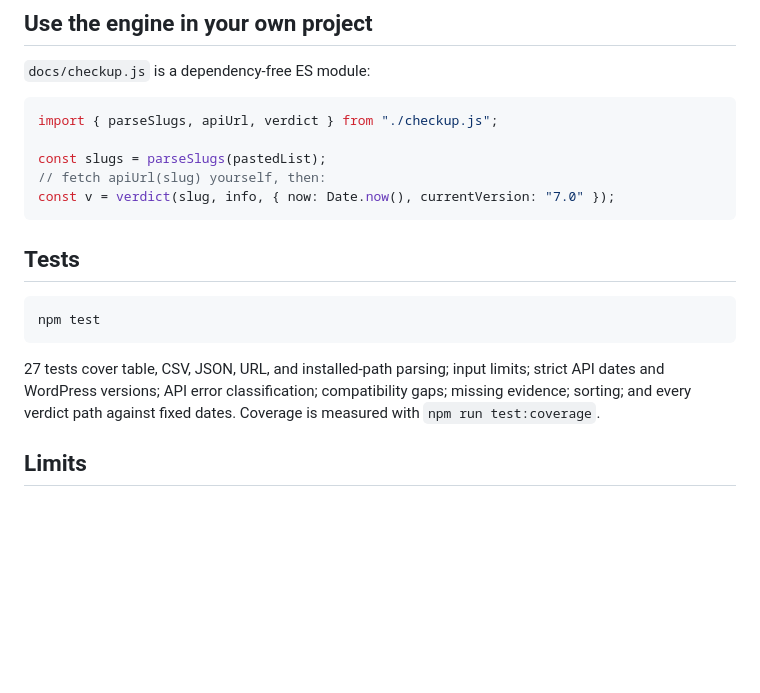
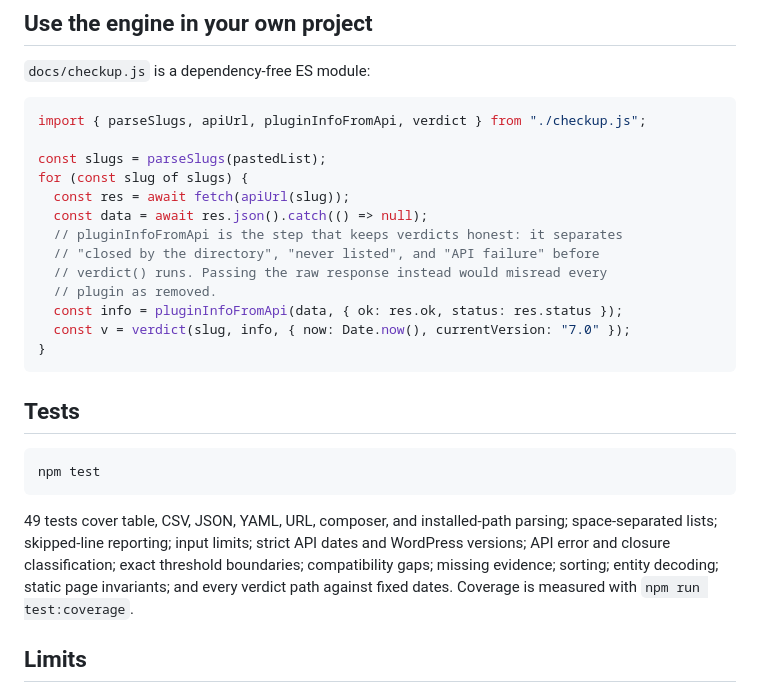
Before and after one commit to JaydenYoonZK/wp-plugin-checkup, a Markdown page: README.md, the part around one of its changes. Drawn GitHub-style; blank space fills up the shorter version.

````diff
--- a/README.md
+++ b/README.md
@@ -70,11 +71,19 @@ npm run serve   # http://localhost:8421
 `docs/checkup.js` is a dependency-free ES module:
 
 ```js
-import { parseSlugs, apiUrl, verdict } from "./checkup.js";
+import { parseSlugs, apiUrl, pluginInfoFromApi, verdict } from "./checkup.js";
 
 const slugs = parseSlugs(pastedList);
-// fetch apiUrl(slug) yourself, then:
-const v = verdict(slug, info, { now: Date.now(), currentVersion: "7.0" });
+for (const slug of slugs) {
+  const res = await fetch(apiUrl(slug));
+  const data = await res.json().catch(() => null);
+  // pluginInfoFromApi is the step that keeps verdicts honest: it separates
+  // "closed by the directory", "never listed", and "API failure" before
+  // verdict() runs. Passing the raw response instead would misread every
+  // plugin as removed.
+  const info = pluginInfoFromApi(data, { ok: res.ok, status: res.status });
+  const v = verdict(slug, info, { now: Date.now(), currentVersion: "7.0" });
+}
 ```
 
 ## Tests
@@ -83,7 +92,7 @@ const v = verdict(slug, info, { now: Date.now(), currentVersion: "7.0" });
 npm test
 ```
 
-27 tests cover table, CSV, JSON, URL, and installed-path parsing; input limits; strict API dates and WordPress versions; API error classification; compatibility gaps; missing evidence; sorting; and every verdict path against fixed dates. Coverage is measured with `npm run test:coverage`.
+49 tests cover table, CSV, JSON, YAML, URL, composer, and installed-path parsing; space-separated lists; skipped-line reporting; input limits; strict API dates and WordPress versions; API error and closure classification; exact threshold boundaries; compatibility gaps; missing evidence; sorting; entity decoding; static page invariants; and every verdict path against fixed dates. Coverage is measured with `npm run test:coverage`.
 
 ## Limits
 
````
Also changed, not shown: other parts of README.md (+8 -7 lines), CHANGELOG.md (+33 -3 lines), CONTRIBUTING.md (+1 -1 lines), docs/assets/apple-touch-icon.png (added), docs/assets/favicon-32.png (added), docs/assets/preview.png, 10 other files.
